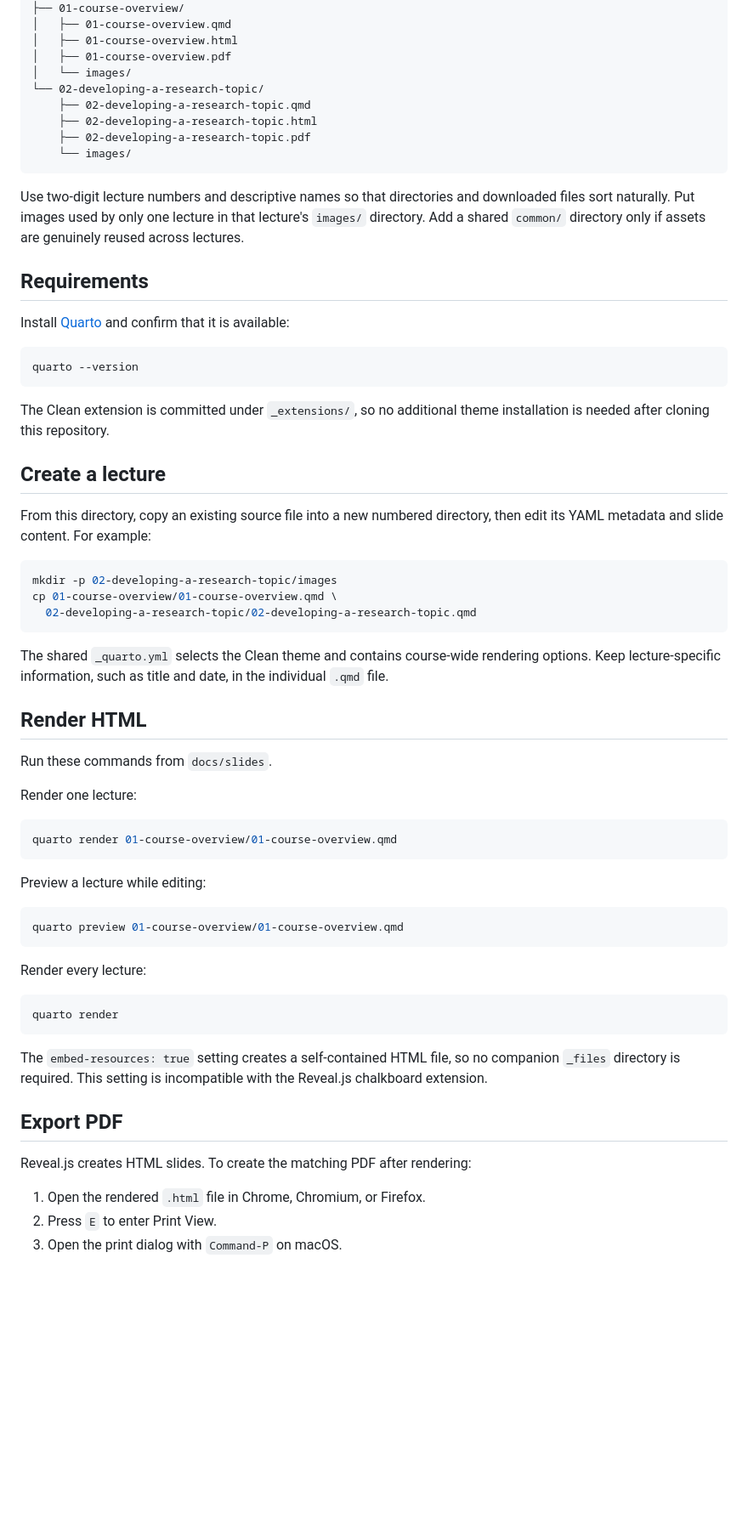
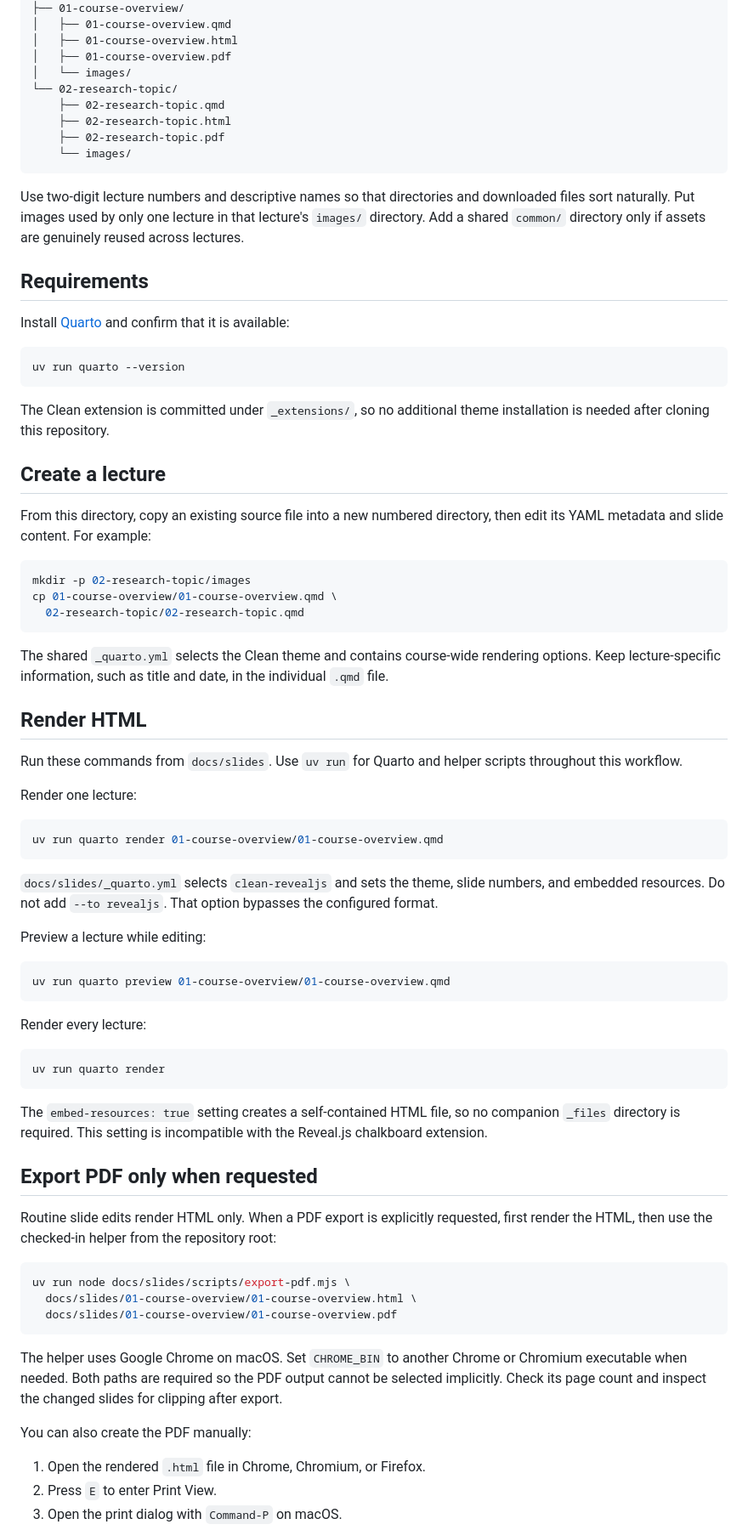
Before and after one commit to jonpcohen/mit-14.33-fall-2026, a Markdown page: docs/slides/README.md, the part around one of its changes. Shown at 85% size. Drawn GitHub-style; blank space fills up the shorter version.

Commit message:
Document uv-based rendering workflow

````diff
--- a/docs/slides/README.md
+++ b/docs/slides/README.md
@@ -18,10 +18,10 @@ slides/
 │   ├── 01-course-overview.html
 │   ├── 01-course-overview.pdf
 │   └── images/
-└── 02-developing-a-research-topic/
-    ├── 02-developing-a-research-topic.qmd
-    ├── 02-developing-a-research-topic.html
-    ├── 02-developing-a-research-topic.pdf
+└── 02-research-topic/
+    ├── 02-research-topic.qmd
+    ├── 02-research-topic.html
+    ├── 02-research-topic.pdf
     └── images/
 ```
 
@@ -36,7 +36,7 @@ Install [Quarto](https://quarto.org/docs/get-started/) and confirm that it is
 available:
 
 ```bash
-quarto --version
+uv run quarto --version
 ```
 
 The Clean extension is committed under `_extensions/`, so no additional theme
@@ -48,9 +48,9 @@ From this directory, copy an existing source file into a new numbered
 directory, then edit its YAML metadata and slide content. For example:
 
 ```bash
-mkdir -p 02-developing-a-research-topic/images
+mkdir -p 02-research-topic/images
 cp 01-course-overview/01-course-overview.qmd \
-  02-developing-a-research-topic/02-developing-a-research-topic.qmd
+  02-research-topic/02-research-topic.qmd
 ```
 
 The shared `_quarto.yml` selects the Clean theme and contains course-wide
@@ -59,33 +59,53 @@ in the individual `.qmd` file.
 
 ## Render HTML
 
-Run these commands from `docs/slides`.
+Run these commands from `docs/slides`. Use `uv run` for Quarto and helper
+scripts throughout this workflow.
 
 Render one lecture:
 
 ```bash
-quarto render 01-course-overview/01-course-overview.qmd
+uv run quarto render 01-course-overview/01-course-overview.qmd
 ```
+
+`docs/slides/_quarto.yml` selects `clean-revealjs` and sets the theme, slide
+numbers, and embedded resources. Do not add `--to revealjs`. That option
+bypasses the configured format.
 
 Preview a lecture while editing:
 
 ```bash
-quarto preview 01-course-overview/01-course-overview.qmd
+uv run quarto preview 01-course-overview/01-course-overview.qmd
 ```
 
 Render every lecture:
 
 ```bash
-quarto render
+uv run quarto render
 ```
 
 The `embed-resources: true` setting creates a self-contained HTML file, so no
 companion `_files` directory is required. This setting is incompatible with
 the Reveal.js chalkboard extension.
 
-## Export PDF
+## Export PDF only when requested
 
-Reveal.js creates HTML slides. To create the matching PDF after rendering:
+Routine slide edits render HTML only. When a PDF export is explicitly
+requested, first render the HTML, then use the checked-in helper from the
+repository root:
+
+```bash
+uv run node docs/slides/scripts/export-pdf.mjs \
+  docs/slides/01-course-overview/01-course-overview.html \
+  docs/slides/01-course-overview/01-course-overview.pdf
+```
+
+The helper uses Google Chrome on macOS. Set `CHROME_BIN` to another Chrome or
+Chromium executable when needed. Both paths are required so the PDF output
+cannot be selected implicitly. Check its page count and inspect the changed
+slides for clipping after export.
+
+You can also create the PDF manually:
 
 1. Open the rendered `.html` file in Chrome, Chromium, or Firefox.
 2. Press `E` to enter Print View.
````
Also changed, not shown: other parts of docs/slides/README.md (+3 -3 lines), AGENTS.md (added, +34 -0 lines).
